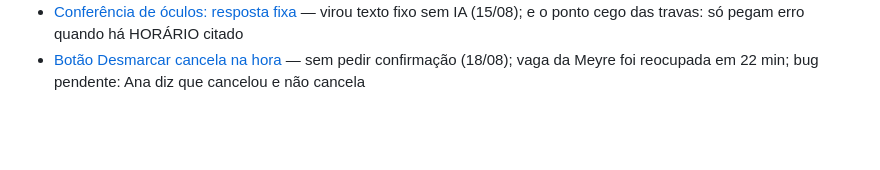
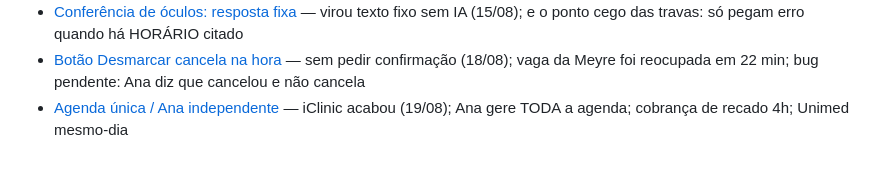
Before and after one commit to brunooftalmologista-boop/iobb-ana-webhook, a Markdown page: docs/decisoes/INDICE.md, the part around the change. GitHub-like rendering; blank space fills up the shorter version.

Commit message:
docs: agenda única e independência da Ana no diário
Co-Authored-By: Claude Opus 5 <noreply@anthropic.com>

```diff
--- a/docs/decisoes/INDICE.md
+++ b/docs/decisoes/INDICE.md
@@ -24,3 +24,4 @@
 - [Documento-mestre do projeto](documento-mestre-projeto.md) — docs/PROJETO-ANA.md é o ponto de entrada; atualizar a cada decisão nova, docs/decisoes/ é o backup da memória
 - [Conferência de óculos: resposta fixa](conferencia-oculos-resposta-fixa.md) — virou texto fixo sem IA (15/08); e o ponto cego das travas: só pegam erro quando há HORÁRIO citado
 - [Botão Desmarcar cancela na hora](botao-desmarcar-cancela-na-hora.md) — sem pedir confirmação (18/08); vaga da Meyre foi reocupada em 22 min; bug pendente: Ana diz que cancelou e não cancela
+- [Agenda única / Ana independente](agenda-unica-ana-independente.md) — iClinic acabou (19/08); Ana gere TODA a agenda; cobrança de recado 4h; Unimed mesmo-dia
```
Also changed, not shown: docs/decisoes/agenda-unica-ana-independente.md (added, +17 -0 lines).
